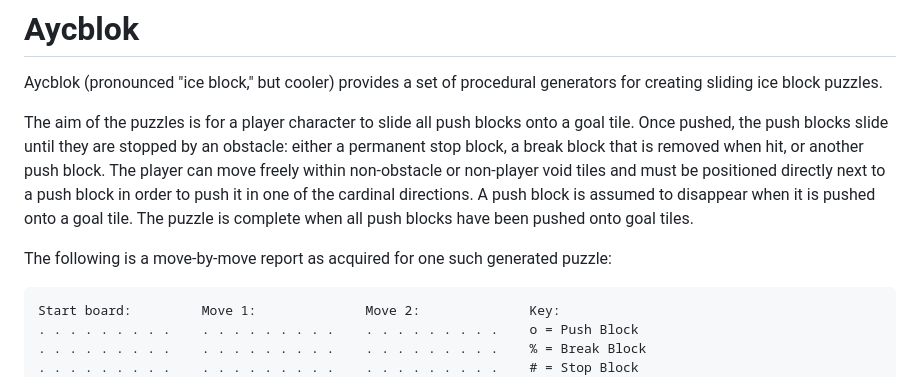
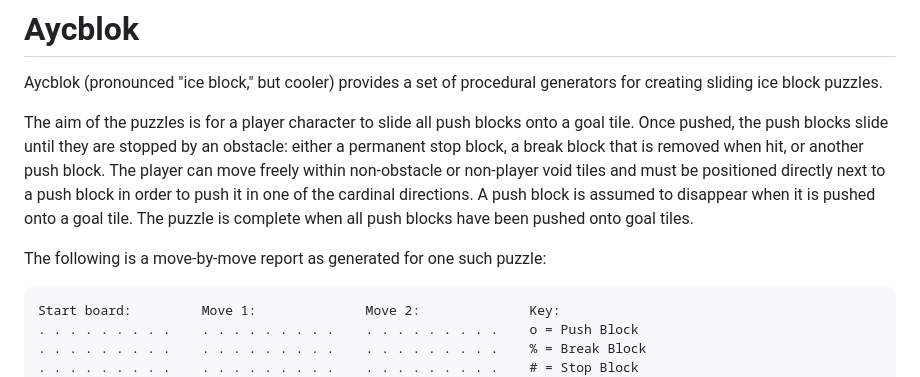
Before and after one commit to mpewsey/Aycblok, a Markdown page: README.md, the part around the change. GitHub-like rendering.

````diff
--- a/README.md
+++ b/README.md
@@ -4,7 +4,7 @@ Aycblok (pronounced "ice block," but cooler) provides a set of procedural genera
 
 The aim of the puzzles is for a player character to slide all push blocks onto a goal tile. Once pushed, the push blocks slide until they are stopped by an obstacle: either a permanent stop block, a break block that is removed when hit, or another push block. The player can move freely within non-obstacle or non-player void tiles and must be positioned directly next to a push block in order to push it in one of the cardinal directions. A push block is assumed to disappear when it is pushed onto a goal tile. The puzzle is complete when all push blocks have been pushed onto goal tiles.
 
-The following is a move-by-move report as acquired for one such generated puzzle:
+The following is a move-by-move report as generated for one such puzzle:
 
 ```
 Start board:         Move 1:              Move 2:              Key:
````
